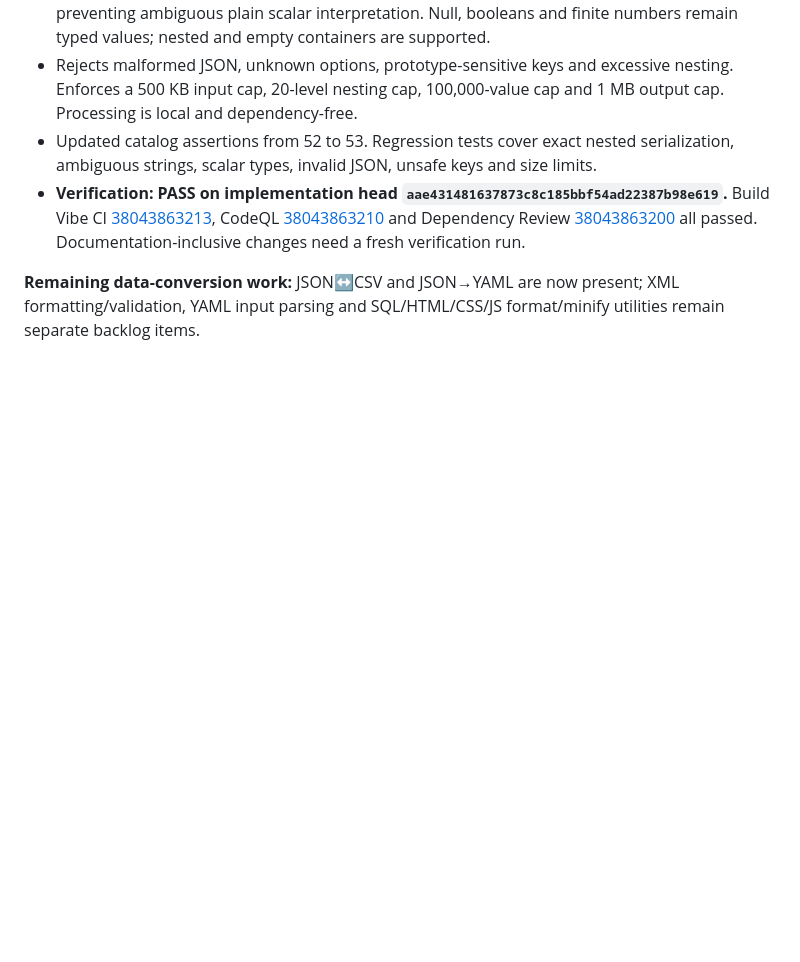
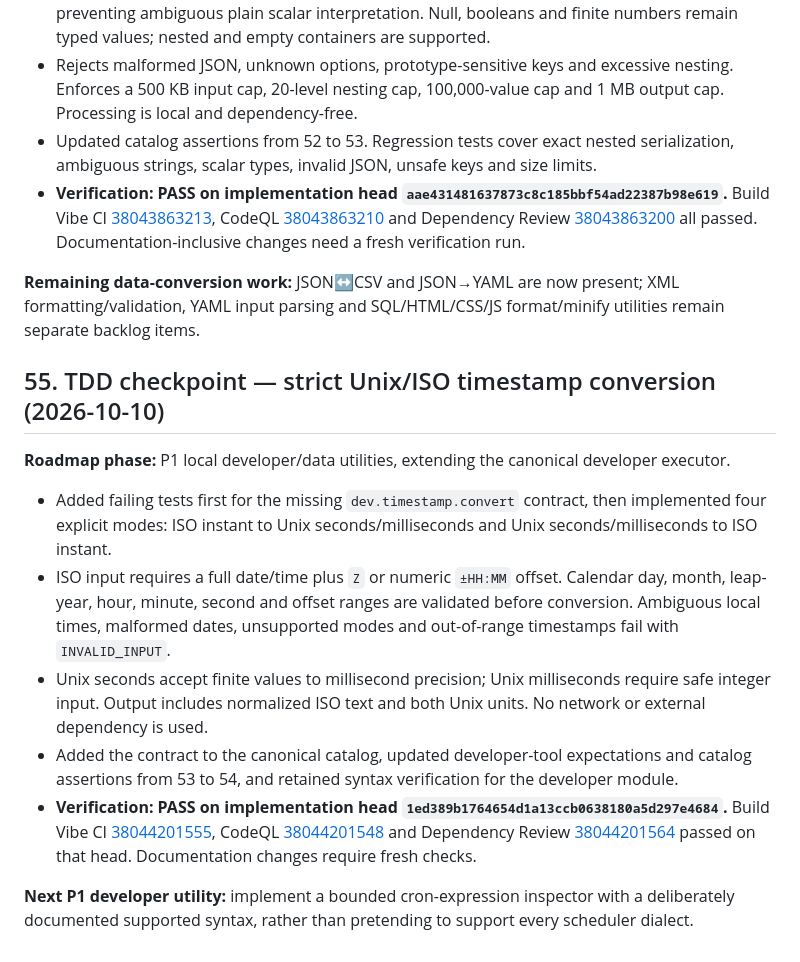
Before and after one commit to MuhammadAsimdeveloper/CodingVibes, a Markdown page: docs/BUILD_VIBE_LAUNCH_PLAN.md, the part around the change. Rendered like a GitHub page; blank space fills up the shorter version.

Commit message:
docs: record timestamp conversion TDD checkpoint

```diff
--- a/docs/BUILD_VIBE_LAUNCH_PLAN.md
+++ b/docs/BUILD_VIBE_LAUNCH_PLAN.md
@@ -1085,3 +1085,15 @@ The existing Tool Fabric now defines four bounded local PDF tools: `pdf.info`, `
 - **Verification: PASS on implementation head `aae431481637873c8c185bbf54ad22387b98e619`.** Build Vibe CI [38043863213](https://github.com/MuhammadAsimdeveloper/CodingVibes/actions/runs/38043863213), CodeQL [38043863210](https://github.com/MuhammadAsimdeveloper/CodingVibes/actions/runs/38043863210) and Dependency Review [38043863200](https://github.com/MuhammadAsimdeveloper/CodingVibes/actions/runs/38043863200) all passed. Documentation-inclusive changes need a fresh verification run.
 
 **Remaining data-conversion work:** JSON↔CSV and JSON→YAML are now present; XML formatting/validation, YAML input parsing and SQL/HTML/CSS/JS format/minify utilities remain separate backlog items.
+
+## 55. TDD checkpoint — strict Unix/ISO timestamp conversion (2026-10-10)
+
+**Roadmap phase:** P1 local developer/data utilities, extending the canonical developer executor.
+
+- Added failing tests first for the missing `dev.timestamp.convert` contract, then implemented four explicit modes: ISO instant to Unix seconds/milliseconds and Unix seconds/milliseconds to ISO instant.
+- ISO input requires a full date/time plus `Z` or numeric `±HH:MM` offset. Calendar day, month, leap-year, hour, minute, second and offset ranges are validated before conversion. Ambiguous local times, malformed dates, unsupported modes and out-of-range timestamps fail with `INVALID_INPUT`.
+- Unix seconds accept finite values to millisecond precision; Unix milliseconds require safe integer input. Output includes normalized ISO text and both Unix units. No network or external dependency is used.
+- Added the contract to the canonical catalog, updated developer-tool expectations and catalog assertions from 53 to 54, and retained syntax verification for the developer module.
+- **Verification: PASS on implementation head `1ed389b1764654d1a13ccb0638180a5d297e4684`.** Build Vibe CI [38044201555](https://github.com/MuhammadAsimdeveloper/CodingVibes/actions/runs/38044201555), CodeQL [38044201548](https://github.com/MuhammadAsimdeveloper/CodingVibes/actions/runs/38044201548) and Dependency Review [38044201564](https://github.com/MuhammadAsimdeveloper/CodingVibes/actions/runs/38044201564) passed on that head. Documentation changes require fresh checks.
+
+**Next P1 developer utility:** implement a bounded cron-expression inspector with a deliberately documented supported syntax, rather than pretending to support every scheduler dialect.
```
